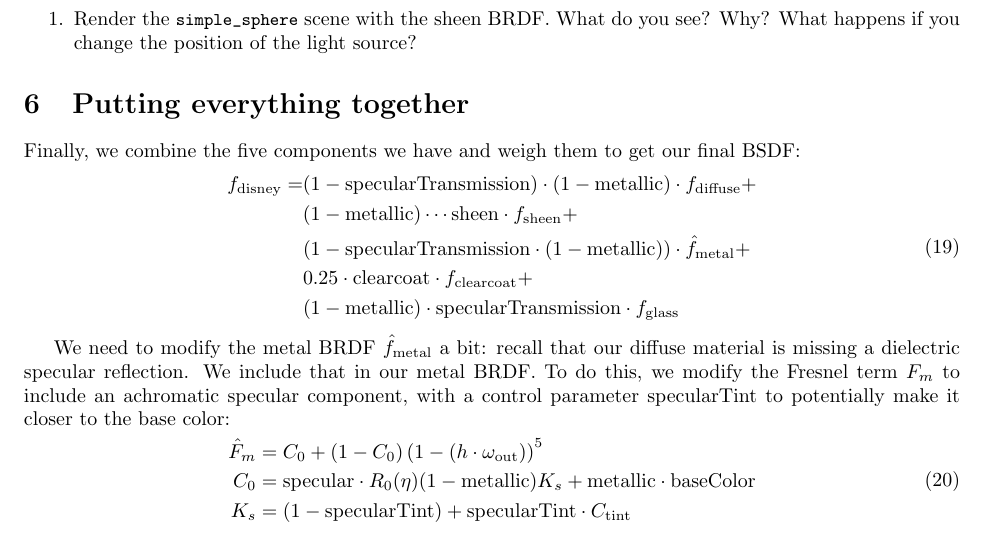
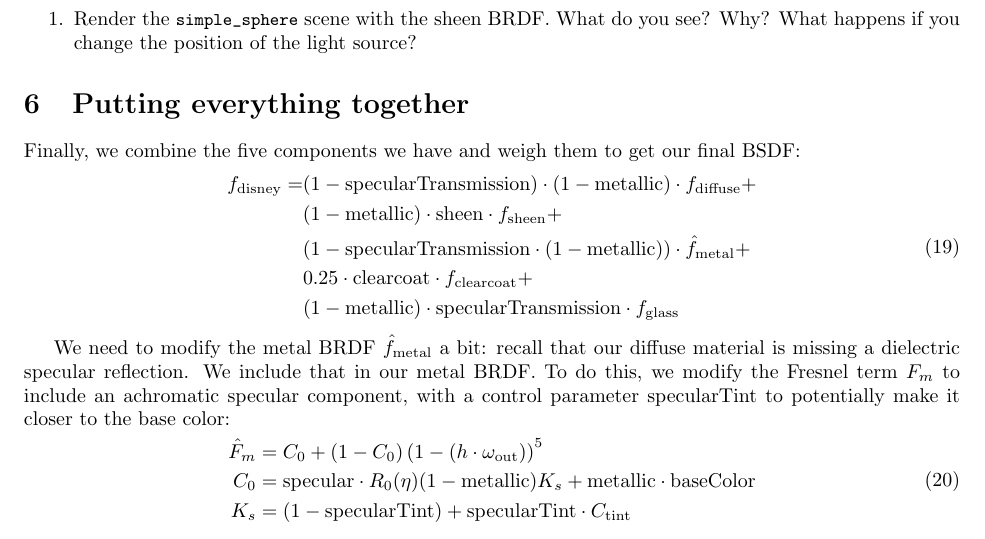
Before and after one commit to wuyah/lajolla_public_cse272, a LaTeX problem sheet (handouts/homework1.tex): part of page 11 of 13, cut so that both start at the same text. Compiled offline with pdfLaTeX.

Commit message:
Fix the typo of the typo fix

```diff
--- a/handouts/homework1.tex
+++ b/handouts/homework1.tex
@@ -416,7 +416,7 @@ Finally, we combine the five components we have and weigh them to get our final
 \begin{equation}
 \begin{aligned}
 f_{\text{disney}} =& (1 - \text{specularTransmission}) \cdot (1 - \text{metallic}) \cdot f_{\text{diffuse}} + \\
-                   & (1 - \text{metallic}) \cdots \text{sheen} \cdot f_{\text{sheen}} + \\
+                   & (1 - \text{metallic}) \cdot \text{sheen} \cdot f_{\text{sheen}} + \\
                    & (1 - \text{specularTransmission} \cdot (1 - \text{metallic})) \cdot \hat{f}_{\text{metal}} + \\
                    & 0.25 \cdot \text{clearcoat} \cdot f_{\text{clearcoat}} + \\
                    & (1 - \text{metallic}) \cdot \text{specularTransmission} \cdot f_{\text{glass}}
```
